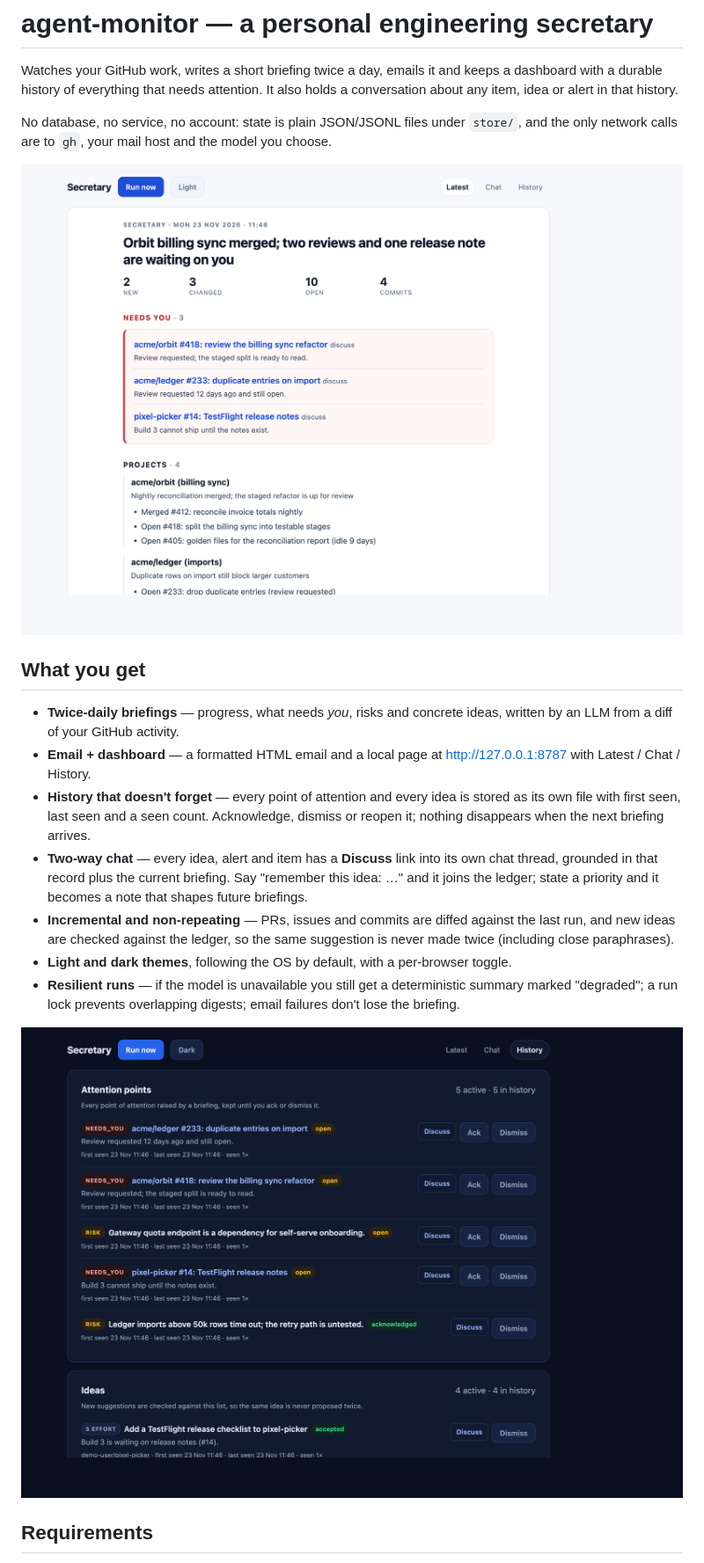
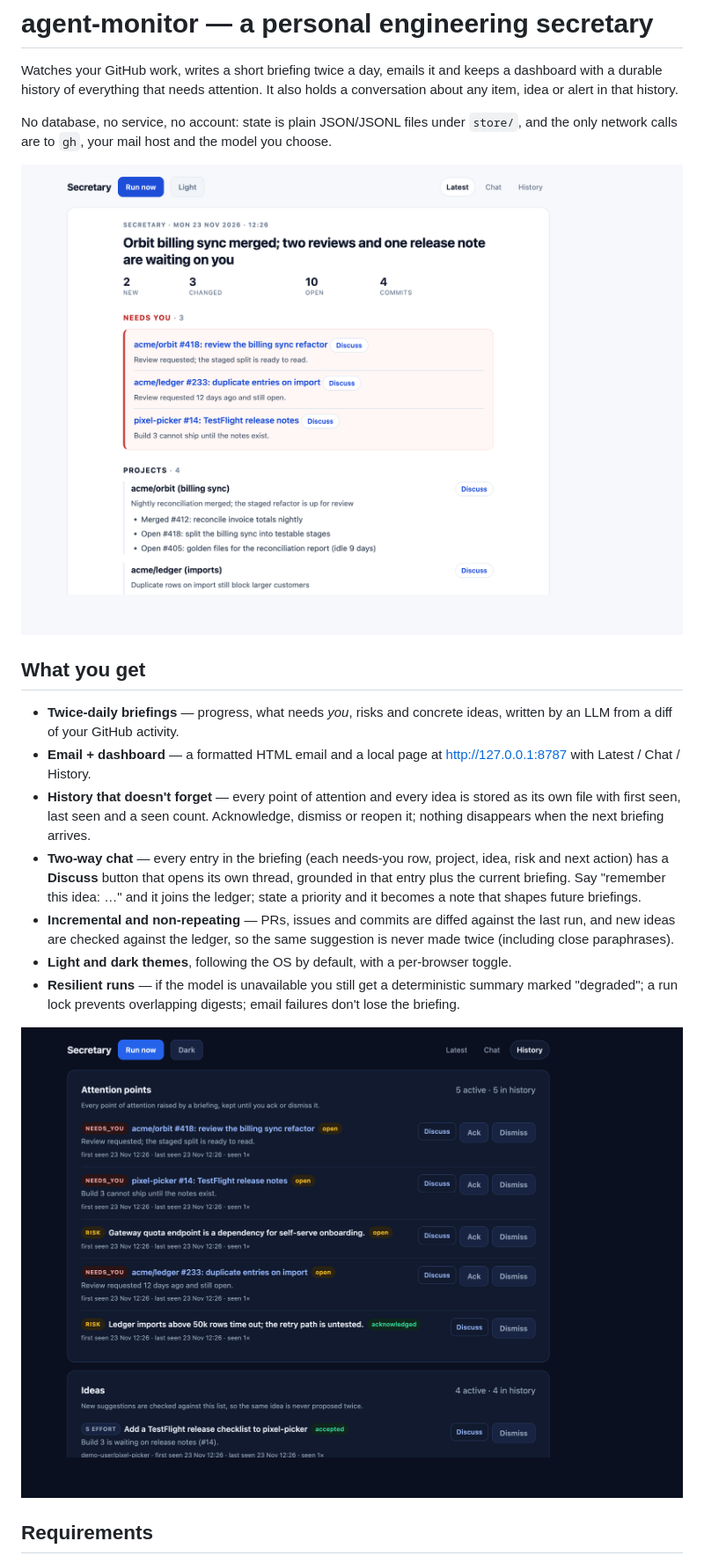
Before and after one commit to ondrej-li/agent-monitor, a Markdown page: README.md, the part around the change. Shown at 88% size. GitHub-like rendering; pictures changed too: docs/screenshots/history-dark.png, docs/screenshots/latest-light.png.

```diff
--- a/README.md
+++ b/README.md
@@ -18,10 +18,10 @@ the only network calls are to `gh`, your mail host and the model you choose.
 - **History that doesn't forget** — every point of attention and every idea is stored as
   its own file with first seen, last seen and a seen count. Acknowledge, dismiss or
   reopen it; nothing disappears when the next briefing arrives.
-- **Two-way chat** — every idea, alert and item has a **Discuss** link into its own chat
-  thread, grounded in that record plus the current briefing. Say "remember this idea: …"
-  and it joins the ledger; state a priority and it becomes a note that shapes future
-  briefings.
+- **Two-way chat** — every entry in the briefing (each needs-you row, project, idea, risk
+  and next action) has a **Discuss** button that opens its own thread, grounded in that
+  entry plus the current briefing. Say "remember this idea: …" and it joins the ledger;
+  state a priority and it becomes a note that shapes future briefings.
 - **Incremental and non-repeating** — PRs, issues and commits are diffed against the last
   run, and new ideas are checked against the ledger, so the same suggestion is never made
   twice (including close paraphrases).
```
Also changed, not shown: 6 other files.
